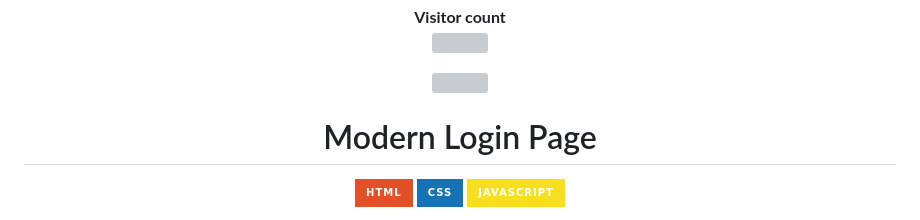
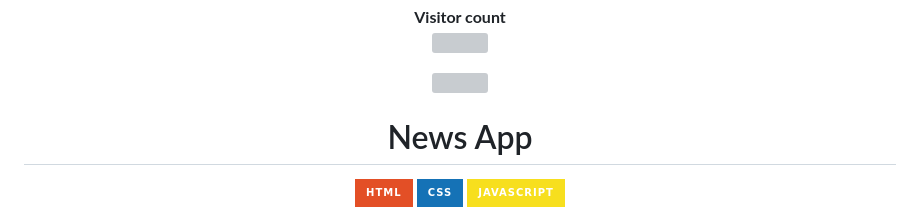
Before and after one commit to Akki-soni/NewsApp-Web, a Markdown page: README.md, the part around the change. Rendered like a GitHub page; badges without logos; grey boxes are pictures that could not be loaded.

```diff
--- a/README.md
+++ b/README.md
@@ -9,7 +9,7 @@
 </p>
 <p align="center"> <a href="https://twitter.com/" target="blank"><img src="https://img.shields.io/twitter/follow/?logo=twitter&style=for-the-badge" alt="" /></a> </p>
 
-<h1 align="center">Modern Login Page</h1>
+<h1 align="center">News App</h1>
 
 <p align="center">
   <img src="https://img.shields.io/badge/HTML-E34F26?style=for-the-badge&logo=html5&logoColor=white" alt="HTML Badge">
```
